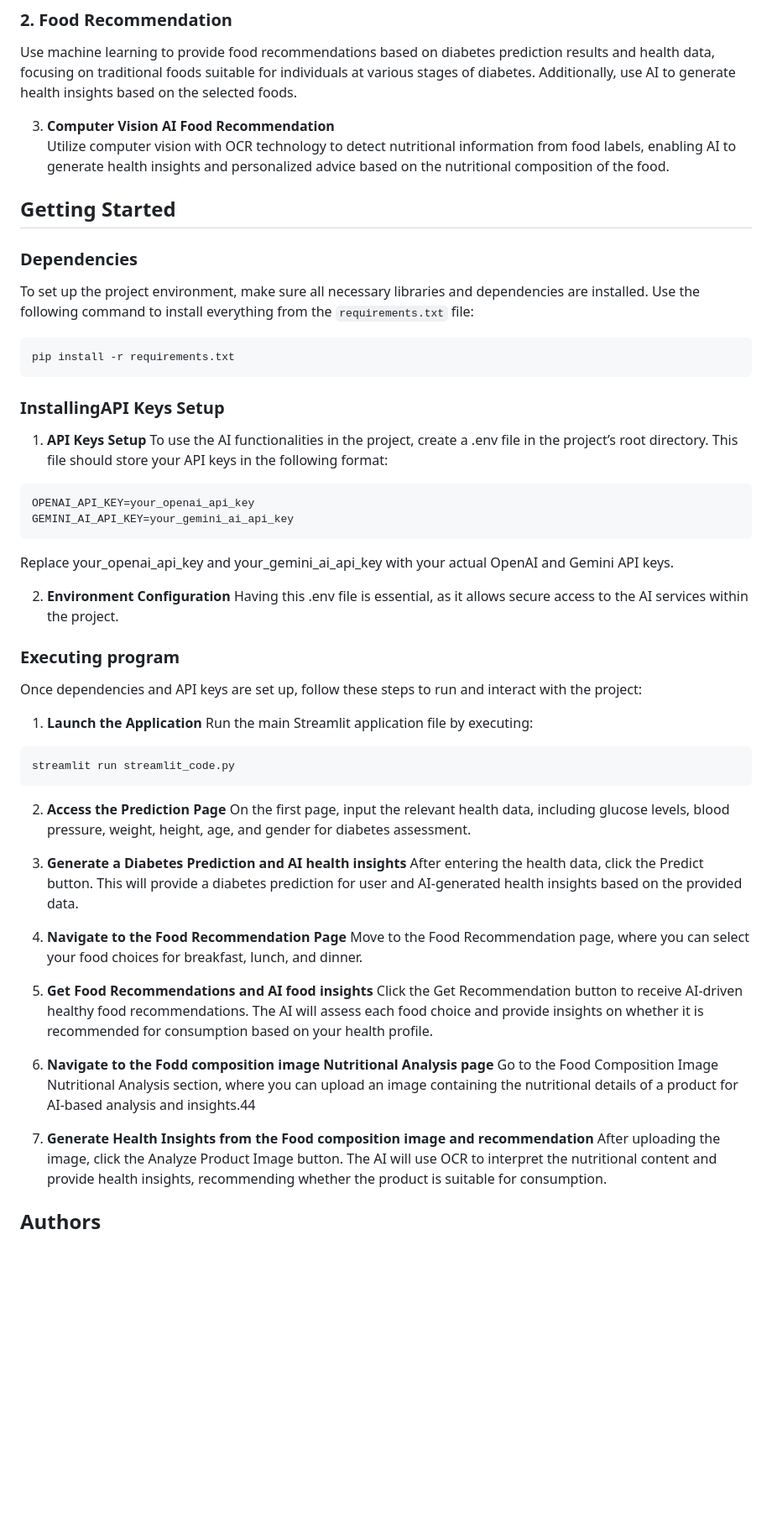
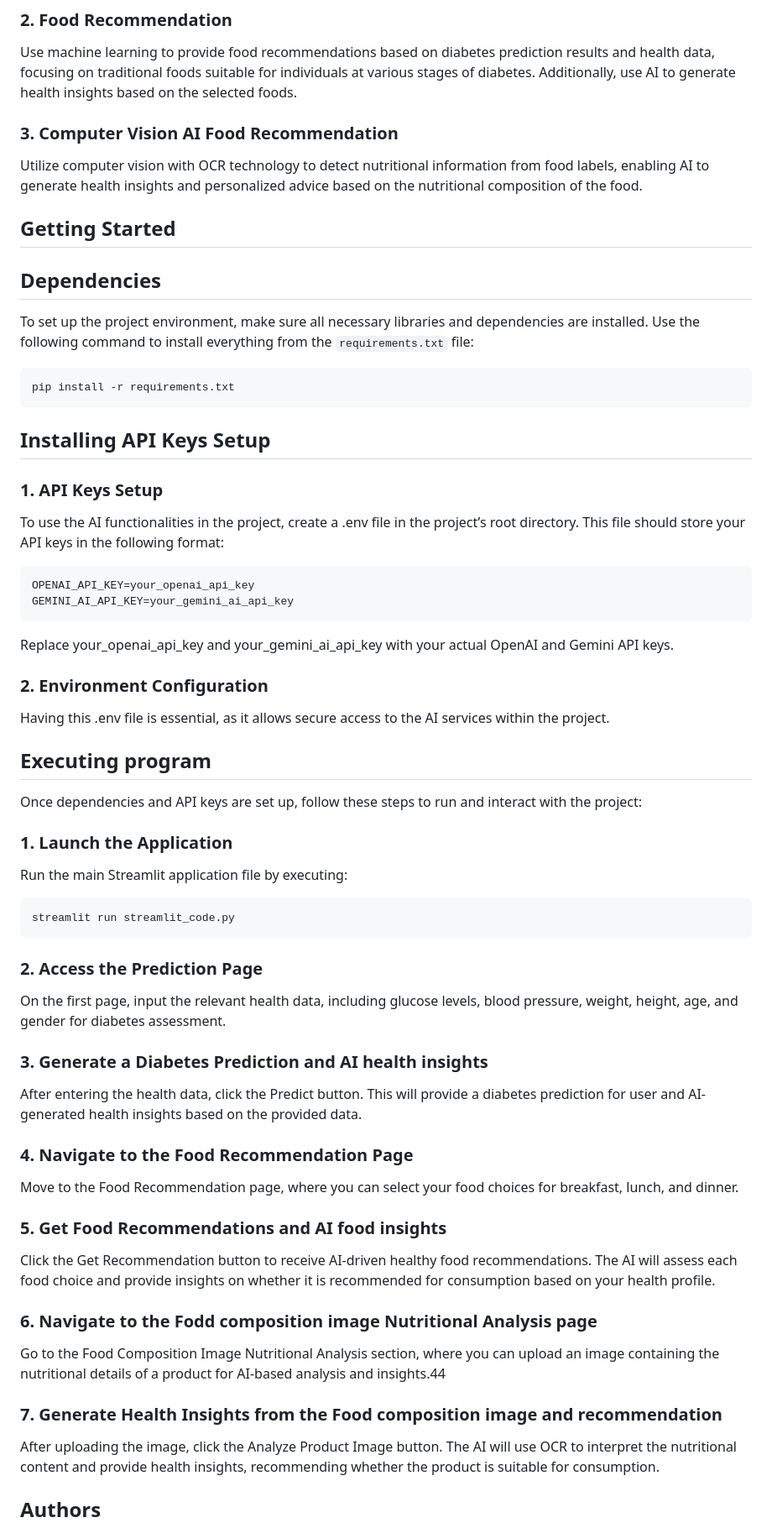
Before and after one commit to nugrahazikry/AI-Driven-Diabetes-Prediction-and-Personalized-Nutritional-Recommendation-System, a Markdown page: README.md, the part around the change. Shown at 84% size. Rendered like a GitHub page; blank space fills up the shorter version.

````diff
--- a/README.md
+++ b/README.md
@@ -8,20 +8,19 @@ This project integrates machine learning and AI to support personalized diabetes
 ### 2. **Food Recommendation**
    Use machine learning to provide food recommendations based on diabetes prediction results and health data, focusing on traditional foods suitable for individuals at various stages of diabetes. Additionally, use AI to generate health insights based on the selected foods.
 
-3. **Computer Vision AI Food Recommendation**
+### 3. **Computer Vision AI Food Recommendation**
    Utilize computer vision with OCR technology to detect nutritional information from food labels, enabling AI to generate health insights and personalized advice based on the nutritional composition of the food.
 
 ## Getting Started
-
-### Dependencies
+## Dependencies
 To set up the project environment, make sure all necessary libraries and dependencies are installed. Use the following command to install everything from the `requirements.txt` file:
 
 ```bash
 pip install -r requirements.txt
 ```
 
-### InstallingAPI Keys Setup
-1. **API Keys Setup**
+## Installing API Keys Setup
+### 1. **API Keys Setup**
   To use the AI functionalities in the project, create a .env file in the project’s root directory. This file should store your API keys in the following format:
   ```
   OPENAI_API_KEY=your_openai_api_key
@@ -29,33 +28,33 @@ pip install -r requirements.txt
   ```
   Replace your_openai_api_key and your_gemini_ai_api_key with your actual OpenAI and Gemini API keys.
 
-2. **Environment Configuration**
+### 2. **Environment Configuration**
   Having this .env file is essential, as it allows secure access to the AI services within the project.
 
-### Executing program
+## Executing program
 Once dependencies and API keys are set up, follow these steps to run and interact with the project:
 
-1. **Launch the Application**
+### 1. **Launch the Application**
   Run the main Streamlit application file by executing:
 ```
 streamlit run streamlit_code.py
 ```
-2. **Access the Prediction Page**
+### 2. **Access the Prediction Page**
   On the first page, input the relevant health data, including glucose levels, blood pressure, weight, height, age, and gender for diabetes assessment.
 
-3. **Generate a Diabetes Prediction and AI health insights**
+### 3. **Generate a Diabetes Prediction and AI health insights**
   After entering the health data, click the Predict button. This will provide a diabetes prediction for user and AI-generated health insights based on the provided data.
 
-4. **Navigate to the Food Recommendation Page**
+### 4. **Navigate to the Food Recommendation Page**
   Move to the Food Recommendation page, where you can select your food choices for breakfast, lunch, and dinner.
 
-5. **Get Food Recommendations and AI food insights**
+### 5. **Get Food Recommendations and AI food insights**
   Click the Get Recommendation button to receive AI-driven healthy food recommendations. The AI will assess each food choice and provide insights on whether it is recommended for consumption based on your health profile.
 
-6. **Navigate to the Fodd composition image Nutritional Analysis page**
+### 6. **Navigate to the Fodd composition image Nutritional Analysis page**
   Go to the Food Composition Image Nutritional Analysis section, where you can upload an image containing the nutritional details of a product for AI-based analysis and insights.44
 
-7. **Generate Health Insights from the Food composition image and recommendation**
+### 7. **Generate Health Insights from the Food composition image and recommendation**
   After uploading the image, click the Analyze Product Image button. The AI will use OCR to interpret the nutritional content and provide health insights, recommending whether the product is suitable for consumption.
 
 ## Authors
````
